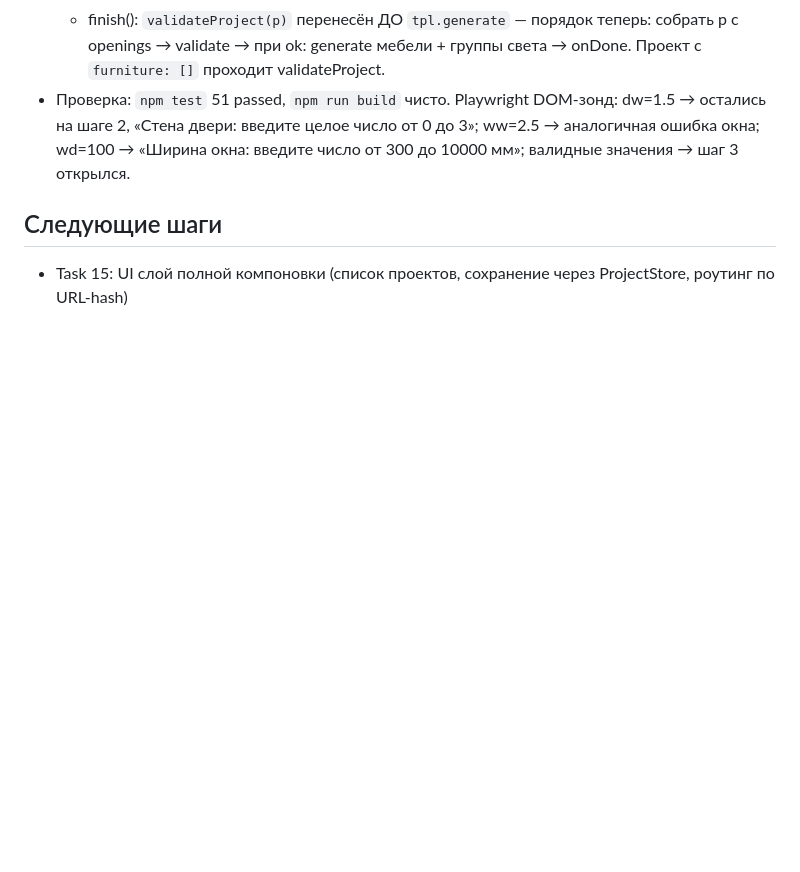
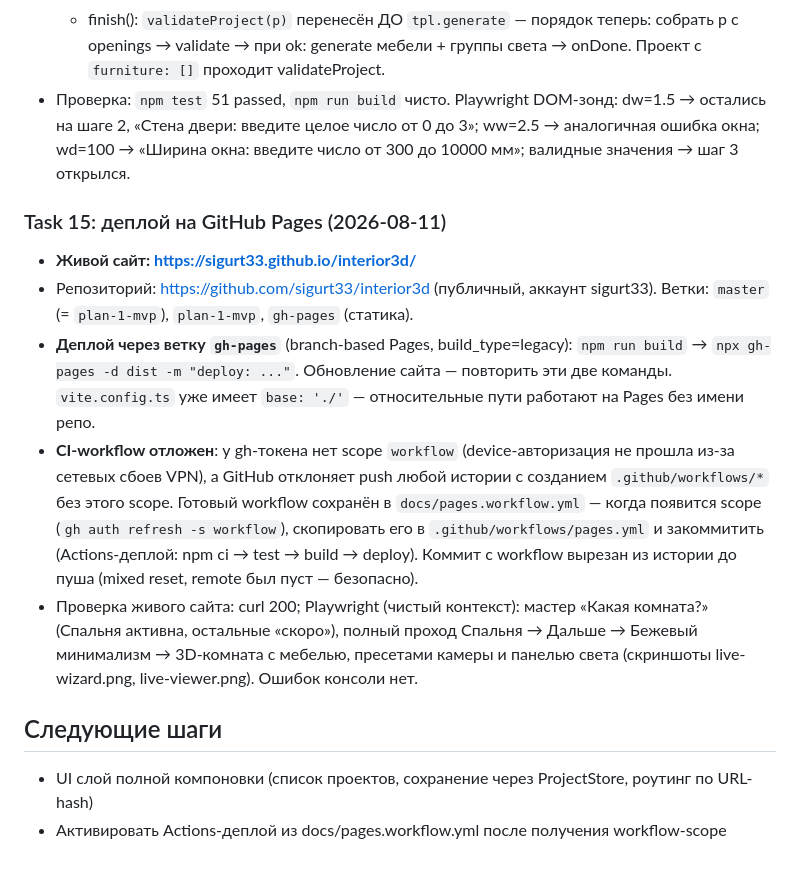
Before and after one commit to sigurt33/interior3d, a Markdown page: CONTEXT.md, the part around the change. Rendered like a GitHub page; blank space fills up the shorter version.

Commit message:
docs: журнал — Task 15, живой сайт на GitHub Pages (gh-pages ветка)

```diff
--- a/CONTEXT.md
+++ b/CONTEXT.md
@@ -556,5 +556,26 @@ vite.config.ts
   ww=2.5 → аналогичная ошибка окна; wd=100 → «Ширина окна: введите число от 300
   до 10000 мм»; валидные значения → шаг 3 открылся.
 
+### Task 15: деплой на GitHub Pages (2026-08-11)
+- **Живой сайт: https://sigurt33.github.io/interior3d/**
+- Репозиторий: https://github.com/sigurt33/interior3d (публичный, аккаунт sigurt33).
+  Ветки: `master` (= `plan-1-mvp`), `plan-1-mvp`, `gh-pages` (статика).
+- **Деплой через ветку `gh-pages`** (branch-based Pages, build_type=legacy):
+  `npm run build` → `npx gh-pages -d dist -m "deploy: ..."`. Обновление сайта — повторить
+  эти две команды. `vite.config.ts` уже имеет `base: './'` — относительные пути работают
+  на Pages без имени репо.
+- **CI-workflow отложен**: у gh-токена нет scope `workflow` (device-авторизация не прошла
+  из-за сетевых сбоев VPN), а GitHub отклоняет push любой истории с созданием
+  `.github/workflows/*` без этого scope. Готовый workflow сохранён в
+  `docs/pages.workflow.yml` — когда появится scope (`gh auth refresh -s workflow`),
+  скопировать его в `.github/workflows/pages.yml` и закоммитить
+  (Actions-деплой: npm ci → test → build → deploy). Коммит с workflow вырезан
+  из истории до пуша (mixed reset, remote был пуст — безопасно).
+- Проверка живого сайта: curl 200; Playwright (чистый контекст): мастер «Какая комната?»
+  (Спальня активна, остальные «скоро»), полный проход Спальня → Дальше → Бежевый
+  минимализм → 3D-комната с мебелью, пресетами камеры и панелью света
+  (скриншоты live-wizard.png, live-viewer.png). Ошибок консоли нет.
+
 ## Следующие шаги
-- Task 15: UI слой полной компоновки (список проектов, сохранение через ProjectStore, роутинг по URL-hash)
+- UI слой полной компоновки (список проектов, сохранение через ProjectStore, роутинг по URL-hash)
+- Активировать Actions-деплой из docs/pages.workflow.yml после получения workflow-scope
```
